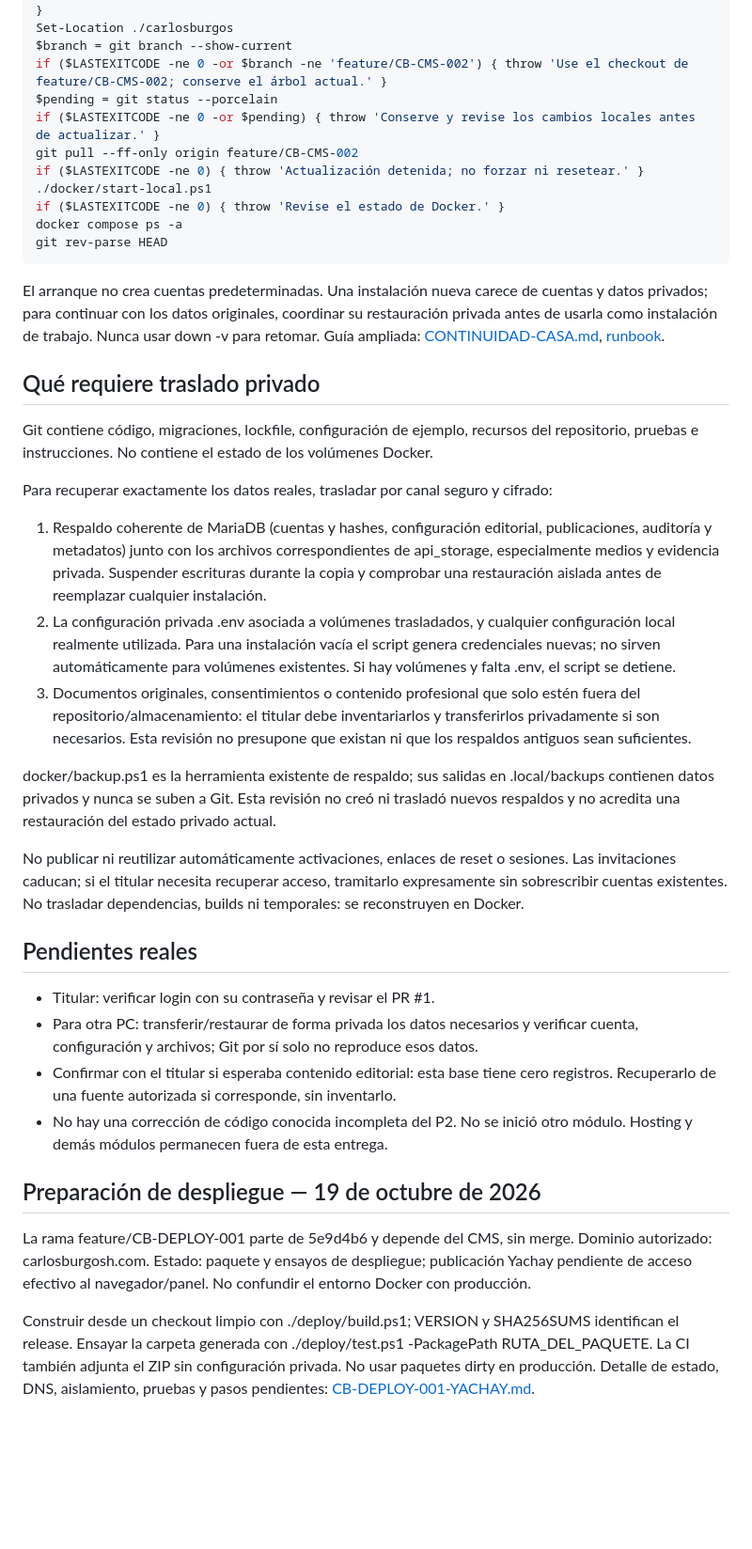
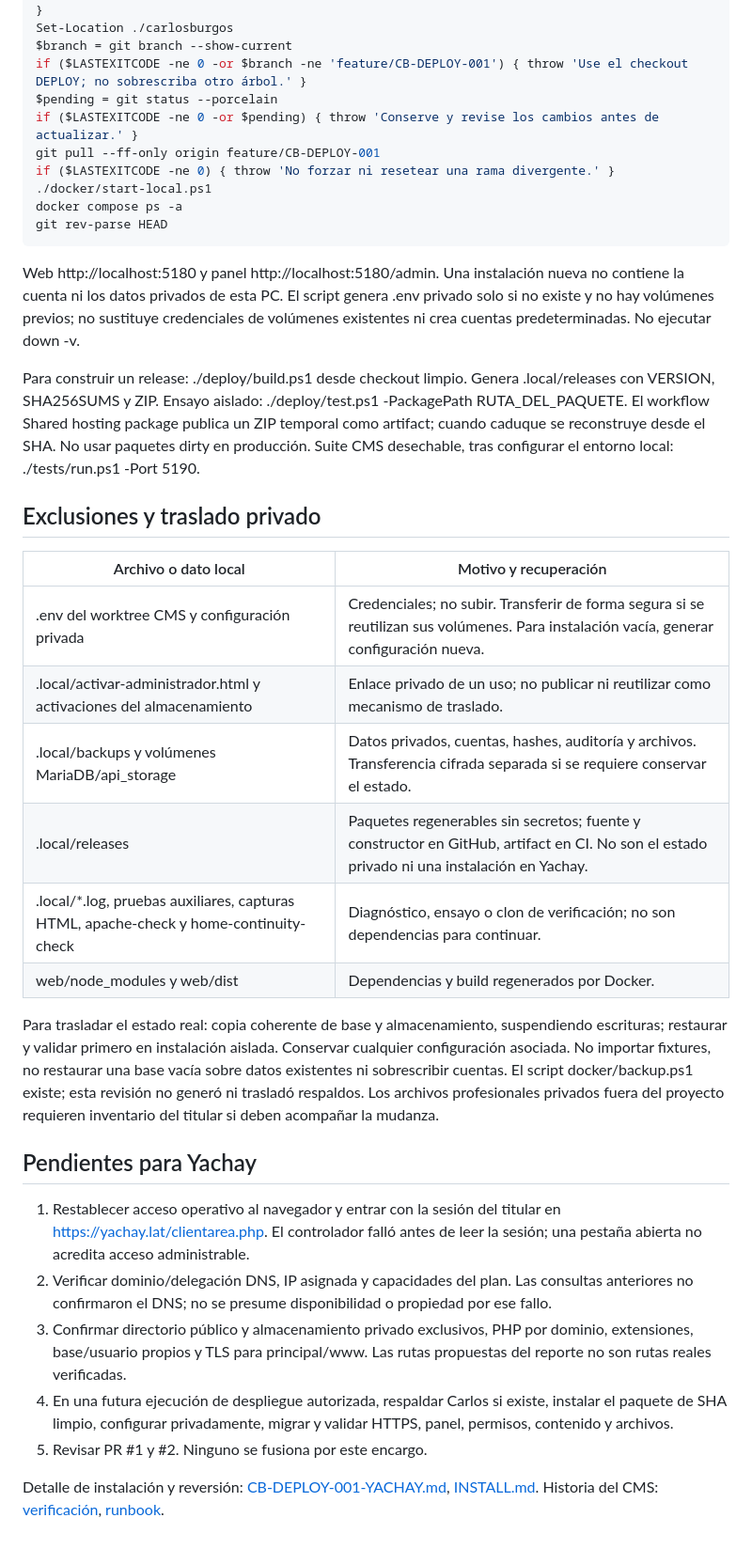
Before and after one commit to abmave/carlosburgos-web, a Markdown page: docs/CB-HANDOFF.md, the part around one of its changes. Shown at 94% size. Rendered like a GitHub page; blank space fills up the shorter version.

```diff
--- a/docs/CB-HANDOFF.md
+++ b/docs/CB-HANDOFF.md
@@ -45,42 +55,41 @@ if (!(Test-Path -LiteralPath './carlosburgos')) {
 }
 Set-Location ./carlosburgos
 $branch = git branch --show-current
-if ($LASTEXITCODE -ne 0 -or $branch -ne 'feature/CB-CMS-002') { throw 'Use el checkout de feature/CB-CMS-002; conserve el árbol actual.' }
+if ($LASTEXITCODE -ne 0 -or $branch -ne 'feature/CB-DEPLOY-001') { throw 'Use el checkout DEPLOY; no sobrescriba otro árbol.' }
 $pending = git status --porcelain
-if ($LASTEXITCODE -ne 0 -or $pending) { throw 'Conserve y revise los cambios locales antes de actualizar.' }
-git pull --ff-only origin feature/CB-CMS-002
-if ($LASTEXITCODE -ne 0) { throw 'Actualización detenida; no forzar ni resetear.' }
+if ($LASTEXITCODE -ne 0 -or $pending) { throw 'Conserve y revise los cambios antes de actualizar.' }
+git pull --ff-only origin feature/CB-DEPLOY-001
+if ($LASTEXITCODE -ne 0) { throw 'No forzar ni resetear una rama divergente.' }
 ./docker/start-local.ps1
-if ($LASTEXITCODE -ne 0) { throw 'Revise el estado de Docker.' }
 docker compose ps -a
 git rev-parse HEAD
 ~~~
 
-El arranque no crea cuentas predeterminadas. Una instalación nueva carece de cuentas y datos privados; para continuar con los datos originales, coordinar su restauración privada antes de usarla como instalación de trabajo. Nunca usar down -v para retomar. Guía ampliada: [CONTINUIDAD-CASA.md](CONTINUIDAD-CASA.md), [runbook](CB-CMS-002-RUNBOOK.md).
+Web http://localhost:5180 y panel http://localhost:5180/admin. Una instalación nueva no contiene la cuenta ni los datos privados de esta PC. El script genera .env privado solo si no existe y no hay volúmenes previos; no sustituye credenciales de volúmenes existentes ni crea cuentas predeterminadas. No ejecutar down -v.
 
-## Qué requiere traslado privado
+Para construir un release: ./deploy/build.ps1 desde checkout limpio. Genera .local/releases con VERSION, SHA256SUMS y ZIP. Ensayo aislado: ./deploy/test.ps1 -PackagePath RUTA_DEL_PAQUETE. El workflow Shared hosting package publica un ZIP temporal como artifact; cuando caduque se reconstruye desde el SHA. No usar paquetes dirty en producción.
+Suite CMS desechable, tras configurar el entorno local: ./tests/run.ps1 -Port 5190.
 
-Git contiene código, migraciones, lockfile, configuración de ejemplo, recursos del repositorio, pruebas e instrucciones. No contiene el estado de los volúmenes Docker.
+## Exclusiones y traslado privado
 
-Para recuperar exactamente los datos reales, trasladar por canal seguro y cifrado:
+| Archivo o dato local | Motivo y recuperación |
+| --- | --- |
+| .env del worktree CMS y configuración privada | Credenciales; no subir. Transferir de forma segura si se reutilizan sus volúmenes. Para instalación vacía, generar configuración nueva. |
+| .local/activar-administrador.html y activaciones del almacenamiento | Enlace privado de un uso; no publicar ni reutilizar como mecanismo de traslado. |
+| .local/backups y volúmenes MariaDB/api_storage | Datos privados, cuentas, hashes, auditoría y archivos. Transferencia cifrada separada si se requiere conservar el estado. |
+| .local/releases | Paquetes regenerables sin secretos; fuente y constructor en GitHub, artifact en CI. No son el estado privado ni una instalación en Yachay. |
+| .local/*.log, pruebas auxiliares, capturas HTML, apache-check y home-continuity-check | Diagnóstico, ensayo o clon de verificación; no son dependencias para continuar. |
+| web/node_modules y web/dist | Dependencias y build regenerados por Docker. |
 
-1. Respaldo coherente de MariaDB (cuentas y hashes, configuración editorial, publicaciones, auditoría y metadatos) junto con los archivos correspondientes de api_storage, especialmente medios y evidencia privada. Suspender escrituras durante la copia y comprobar una restauración aislada antes de reemplazar cualquier instalación.
-2. La configuración privada .env asociada a volúmenes trasladados, y cualquier configuración local realmente utilizada. Para una instalación vacía el script genera credenciales nuevas; no sirven automáticamente para volúmenes existentes. Si hay volúmenes y falta .env, el script se detiene.
-3. Documentos originales, consentimientos o contenido profesional que solo estén fuera del repositorio/almacenamiento: el titular debe inventariarlos y transferirlos privadamente si son necesarios. Esta revisión no presupone que existan ni que los respaldos antiguos sean suficientes.
+Para trasladar el estado real: copia coherente de base y almacenamiento, suspendiendo escrituras; restaurar y validar primero en instalación aislada. Conservar cualquier configuración asociada. No importar fixtures, no restaurar una base vacía sobre datos existentes ni sobrescribir cuentas.
+El script docker/backup.ps1 existe; esta revisión no generó ni trasladó respaldos. Los archivos profesionales privados fuera del proyecto requieren inventario del titular si deben acompañar la mudanza.
 
-docker/backup.ps1 es la herramienta existente de respaldo; sus salidas en .local/backups contienen datos privados y nunca se suben a Git. Esta revisión no creó ni trasladó nuevos respaldos y no acredita una restauración del estado privado actual.
+## Pendientes para Yachay
 
-No publicar ni reutilizar automáticamente activaciones, enlaces de reset o sesiones. Las invitaciones caducan; si el titular necesita recuperar acceso, tramitarlo expresamente sin sobrescribir cuentas existentes. No trasladar dependencias, builds ni temporales: se reconstruyen en Docker.
+1. Restablecer acceso operativo al navegador y entrar con la sesión del titular en https://yachay.lat/clientarea.php. El controlador falló antes de leer la sesión; una pestaña abierta no acredita acceso administrable.
+2. Verificar dominio/delegación DNS, IP asignada y capacidades del plan. Las consultas anteriores no confirmaron el DNS; no se presume disponibilidad o propiedad por ese fallo.
+3. Confirmar directorio público y almacenamiento privado exclusivos, PHP por dominio, extensiones, base/usuario propios y TLS para principal/www. Las rutas propuestas del reporte no son rutas reales verificadas.
+4. En una futura ejecución de despliegue autorizada, respaldar Carlos si existe, instalar el paquete de SHA limpio, configurar privadamente, migrar y validar HTTPS, panel, permisos, contenido y archivos.
+5. Revisar PR #1 y #2. Ninguno se fusiona por este encargo.
 
-## Pendientes reales
-
-- Titular: verificar login con su contraseña y revisar el PR #1.
-- Para otra PC: transferir/restaurar de forma privada los datos necesarios y verificar cuenta, configuración y archivos; Git por sí solo no reproduce esos datos.
-- Confirmar con el titular si esperaba contenido editorial: esta base tiene cero registros. Recuperarlo de una fuente autorizada si corresponde, sin inventarlo.
-- No hay una corrección de código conocida incompleta del P2. No se inició otro módulo. Hosting y demás módulos permanecen fuera de esta entrega.
-
-## Preparación de despliegue — 19 de octubre de 2026
-
-La rama feature/CB-DEPLOY-001 parte de 5e9d4b6 y depende del CMS, sin merge. Dominio autorizado: carlosburgosh.com. Estado: paquete y ensayos de despliegue; publicación Yachay pendiente de acceso efectivo al navegador/panel. No confundir el entorno Docker con producción.
-
-Construir desde un checkout limpio con ./deploy/build.ps1; VERSION y SHA256SUMS identifican el release. Ensayar la carpeta generada con ./deploy/test.ps1 -PackagePath RUTA_DEL_PAQUETE. La CI también adjunta el ZIP sin configuración privada. No usar paquetes dirty en producción. Detalle de estado, DNS, aislamiento, pruebas y pasos pendientes: [CB-DEPLOY-001-YACHAY.md](CB-DEPLOY-001-YACHAY.md).
+Detalle de instalación y reversión: [CB-DEPLOY-001-YACHAY.md](CB-DEPLOY-001-YACHAY.md), [INSTALL.md](../deploy/INSTALL.md). Historia del CMS: [verificación](CB-CMS-002-VERIFICATION.md), [runbook](CB-CMS-002-RUNBOOK.md).
```
Also changed, not shown: other parts of docs/CB-HANDOFF.md (+36 -26 lines).
